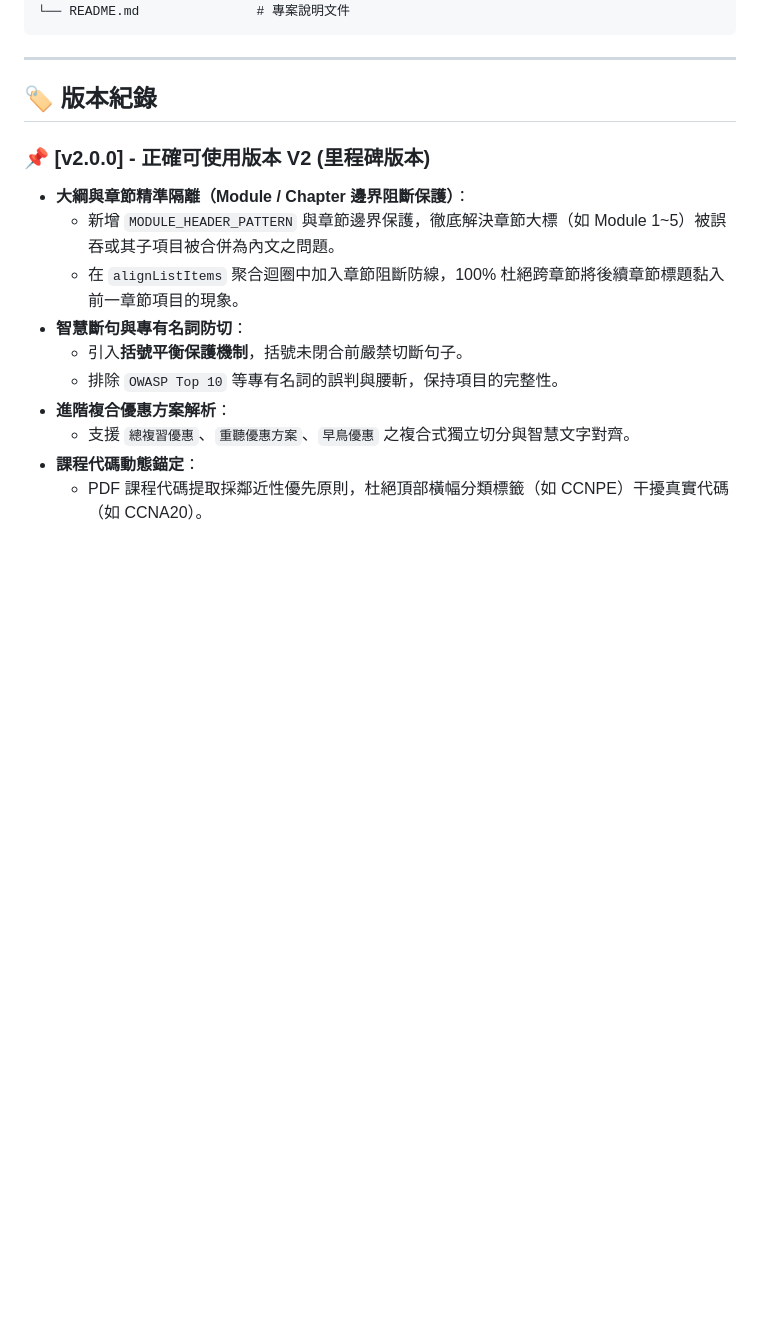
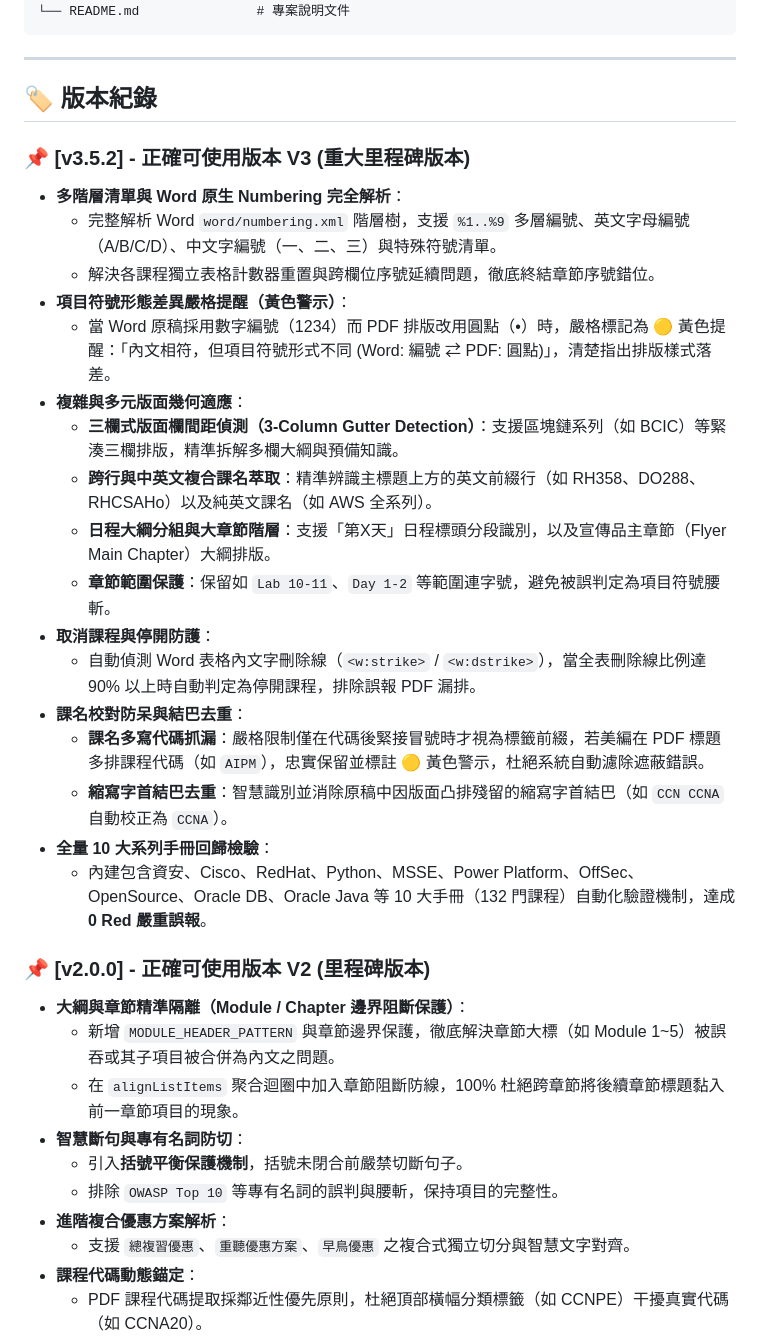
Before and after one commit to lexiewang501/course-proofreader-app, a Markdown page: README.md, the part around the change. Drawn GitHub-style; blank space fills up the shorter version.

Commit message:
docs: document V3 milestone features (v3.5.2) in README

```diff
--- a/README.md
+++ b/README.md
@@ -53,6 +53,25 @@
 
 ## 🏷️ 版本紀錄
 
+### 📌 [v3.5.2] - 正確可使用版本 V3 (重大里程碑版本)
+- **多階層清單與 Word 原生 Numbering 完全解析**：
+  - 完整解析 Word `word/numbering.xml` 階層樹，支援 `%1..%9` 多層編號、英文字母編號（A/B/C/D）、中文字編號（一、二、三）與特殊符號清單。
+  - 解決各課程獨立表格計數器重置與跨欄位序號延續問題，徹底終結章節序號錯位。
+- **項目符號形態差異嚴格提醒（黃色警示）**：
+  - 當 Word 原稿採用數字編號（1234）而 PDF 排版改用圓點（•）時，嚴格標記為 🟡 黃色提醒：「內文相符，但項目符號形式不同 (Word: 編號 ⇄ PDF: 圓點)」，清楚指出排版樣式落差。
+- **複雜與多元版面幾何適應**：
+  - **三欄式版面欄間距偵測（3-Column Gutter Detection）**：支援區塊鏈系列（如 BCIC）等緊湊三欄排版，精準拆解多欄大綱與預備知識。
+  - **跨行與中英文複合課名萃取**：精準辨識主標題上方的英文前綴行（如 RH358、DO288、RHCSAHo）以及純英文課名（如 AWS 全系列）。
+  - **日程大綱分組與大章節階層**：支援「第X天」日程標頭分段識別，以及宣傳品主章節（Flyer Main Chapter）大綱排版。
+  - **章節範圍保護**：保留如 `Lab 10-11`、`Day 1-2` 等範圍連字號，避免被誤判定為項目符號腰斬。
+- **取消課程與停開防護**：
+  - 自動偵測 Word 表格內文字刪除線（`<w:strike>` / `<w:dstrike>`），當全表刪除線比例達 90% 以上時自動判定為停開課程，排除誤報 PDF 漏排。
+- **課名校對防呆與結巴去重**：
+  - **課名多寫代碼抓漏**：嚴格限制僅在代碼後緊接冒號時才視為標籤前綴，若美編在 PDF 標題多排課程代碼（如 `AIPM`），忠實保留並標註 🟡 黃色警示，杜絕系統自動濾除遮蔽錯誤。
+  - **縮寫字首結巴去重**：智慧識別並消除原稿中因版面凸排殘留的縮寫字首結巴（如 `CCN CCNA` 自動校正為 `CCNA`）。
+- **全量 10 大系列手冊回歸檢驗**：
+  - 內建包含資安、Cisco、RedHat、Python、MSSE、Power Platform、OffSec、OpenSource、Oracle DB、Oracle Java 等 10 大手冊（132 門課程）自動化驗證機制，達成 **0 Red 嚴重誤報**。
+
 ### 📌 [v2.0.0] - 正確可使用版本 V2 (里程碑版本)
 - **大綱與章節精準隔離（Module / Chapter 邊界阻斷保護）**：
   - 新增 `MODULE_HEADER_PATTERN` 與章節邊界保護，徹底解決章節大標（如 Module 1~5）被誤吞或其子項目被合併為內文之問題。
```
